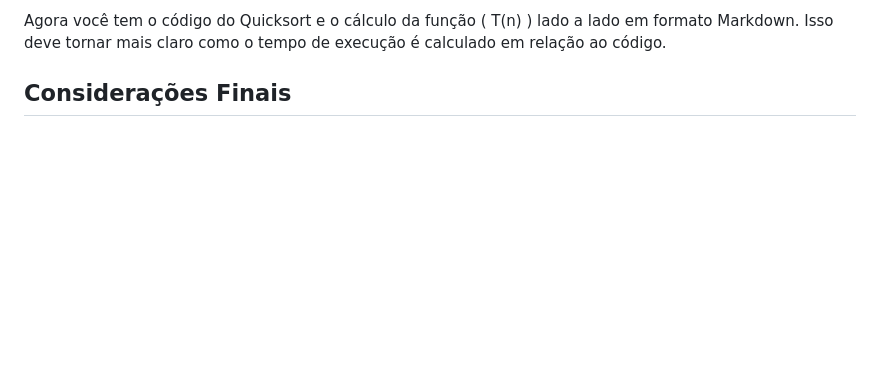
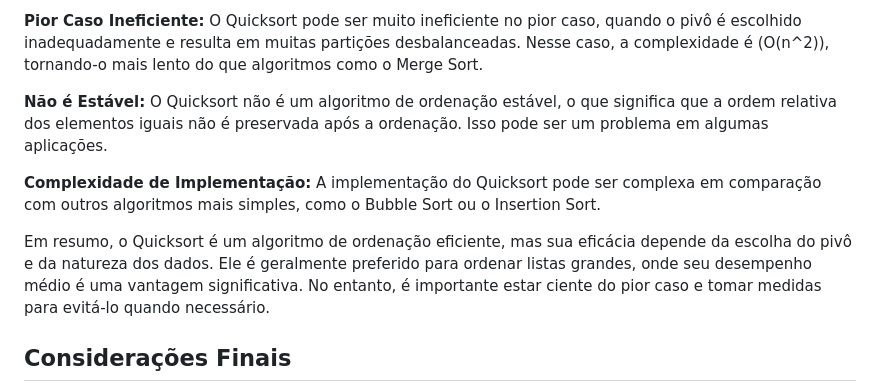
Before and after one commit to pedrohraulino/Projeto3, a Markdown page: README.md, the part around one of its changes. GitHub-like rendering; blank space fills up the shorter version.

```diff
--- a/README.md
+++ b/README.md
@@ -115,5 +141,12 @@ Isso significa que a complexidade de tempo do algoritmo Quicksort é \( O(n \log
 
-Agora você tem o código do Quicksort e o cálculo da função \( T(n) \) lado a lado em formato Markdown. Isso deve tornar mais claro como o tempo de execução é calculado em relação ao código.
+**Pior Caso Ineficiente:** O Quicksort pode ser muito ineficiente no pior caso, quando o pivô é escolhido inadequadamente e resulta em muitas partições desbalanceadas. Nesse caso, a complexidade é \(O(n^2)\), tornando-o mais lento do que algoritmos como o Merge Sort.
+
+**Não é Estável:** O Quicksort não é um algoritmo de ordenação estável, o que significa que a ordem relativa dos elementos iguais não é preservada após a ordenação. Isso pode ser um problema em algumas aplicações.
+
+**Complexidade de Implementação:** A implementação do Quicksort pode ser complexa em comparação com outros algoritmos mais simples, como o Bubble Sort ou o Insertion Sort.
+
+
+Em resumo, o Quicksort é um algoritmo de ordenação eficiente, mas sua eficácia depende da escolha do pivô e da natureza dos dados. Ele é geralmente preferido para ordenar listas grandes, onde seu desempenho médio é uma vantagem significativa. No entanto, é importante estar ciente do pior caso e tomar medidas para evitá-lo quando necessário.
 
 ## Considerações Finais
 
```
Also changed, not shown: other parts of README.md (+51 -25 lines).
